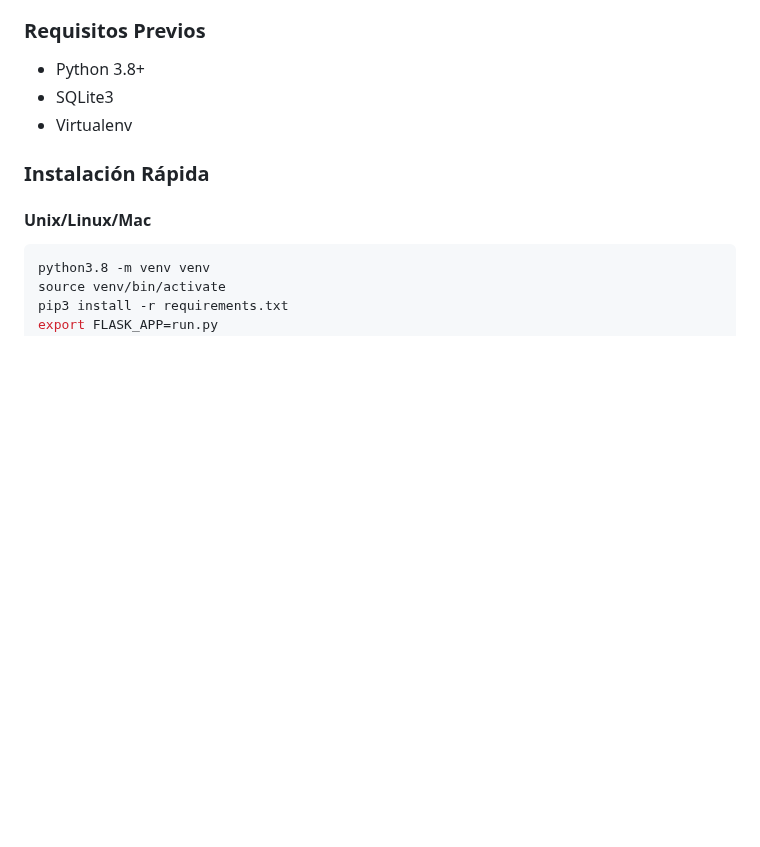
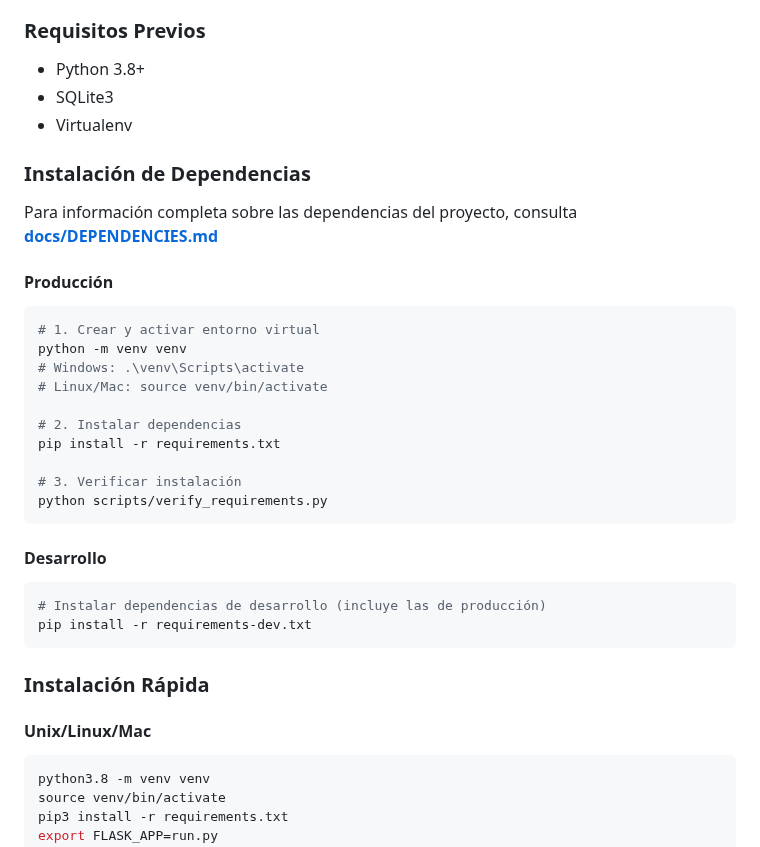
Before and after one commit to jfdelafuente/dashboardsonar-application-python, a Markdown page: README.md, the part around the change. Rendered like a GitHub page; blank space fills up the shorter version.

````diff
--- a/README.md
+++ b/README.md
@@ -63,6 +63,32 @@ docs/
 - Python 3.8+
 - SQLite3
 - Virtualenv
+
+### Instalación de Dependencias
+
+Para información completa sobre las dependencias del proyecto, consulta **[docs/DEPENDENCIES.md](docs/DEPENDENCIES.md)**
+
+#### Producción
+
+```bash
+# 1. Crear y activar entorno virtual
+python -m venv venv
+# Windows: .\venv\Scripts\activate
+# Linux/Mac: source venv/bin/activate
+
+# 2. Instalar dependencias
+pip install -r requirements.txt
+
+# 3. Verificar instalación
+python scripts/verify_requirements.py
+```
+
+#### Desarrollo
+
+```bash
+# Instalar dependencias de desarrollo (incluye las de producción)
+pip install -r requirements-dev.txt
+```
 
 ### Instalación Rápida
 
````
Also changed, not shown: docs/DEPENDENCIES.md (added, +414 -0 lines).
